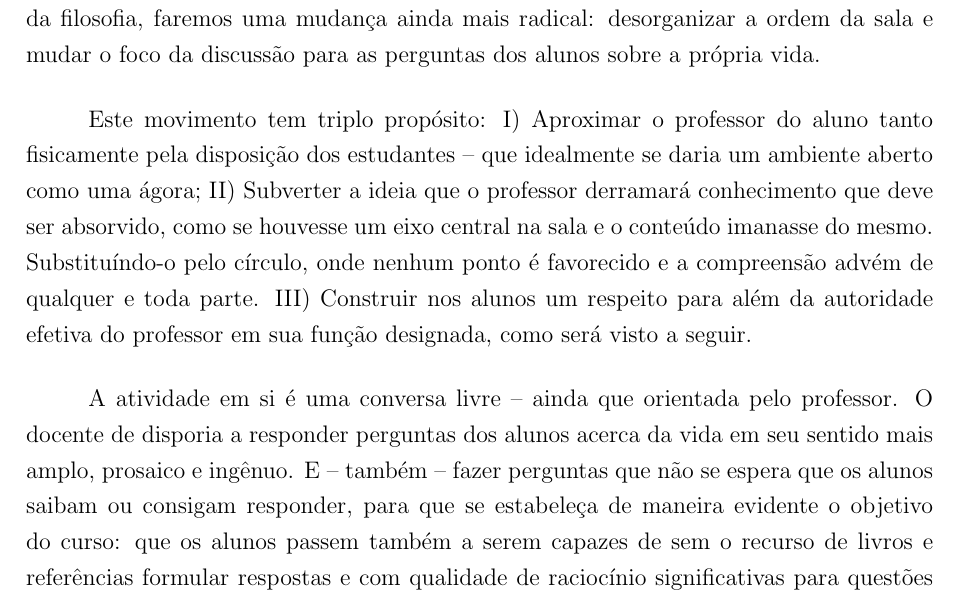
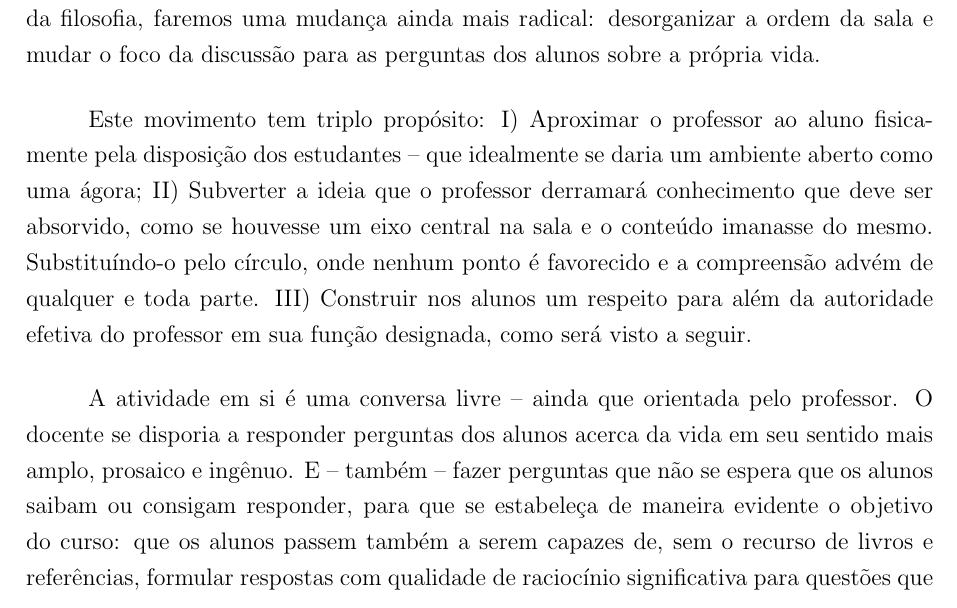
Before and after one commit to prppedro/EDM0424, a LaTeX document (plantrab.tex): part of page 4 of 8, cut so that both start at the same text. Compiled offline with pdfLaTeX.

Commit message:
[Plantrab] Incorporando sugestões de J. Alvim

```diff
--- a/plantrab.tex
+++ b/plantrab.tex
@@ -196,7 +196,7 @@
 	a própria vida.
 
 	Este movimento tem triplo propósito: I) Aproximar o
-	professor do aluno tanto fisicamente pela disposição dos
+	professor ao aluno fisicamente pela disposição dos
 	estudantes -- que idealmente se daria um ambiente aberto como
 	uma ágora; II) Subverter a ideia que o professor
 	derramará conhecimento que deve ser absorvido, como se houvesse
@@ -207,13 +207,13 @@
 	do professor em sua função designada, como será visto a seguir.
 
 	A atividade em si é uma conversa livre -- ainda que orientada
-	pelo professor. O docente de disporia a responder perguntas dos
+	pelo professor. O docente se disporia a responder perguntas dos
 	alunos acerca da vida em seu sentido mais amplo, prosaico e
 	ingênuo. E -- também -- fazer perguntas que não se espera que
 	os alunos saibam ou consigam responder, para que se estabeleça
 	de maneira evidente o objetivo do curso: que os alunos passem
-	também a serem capazes de sem o recurso de livros e referências
-	formular respostas e com qualidade de raciocínio significativas
+	também a serem capazes de, sem o recurso de livros e referências,
+	formular respostas com qualidade de raciocínio significativa
 	para questões que eles se disponham a formular sobre suas
 	respectivas realidades.
 
```
Also changed, not shown: plantrab.tex (3 more changed lines).
